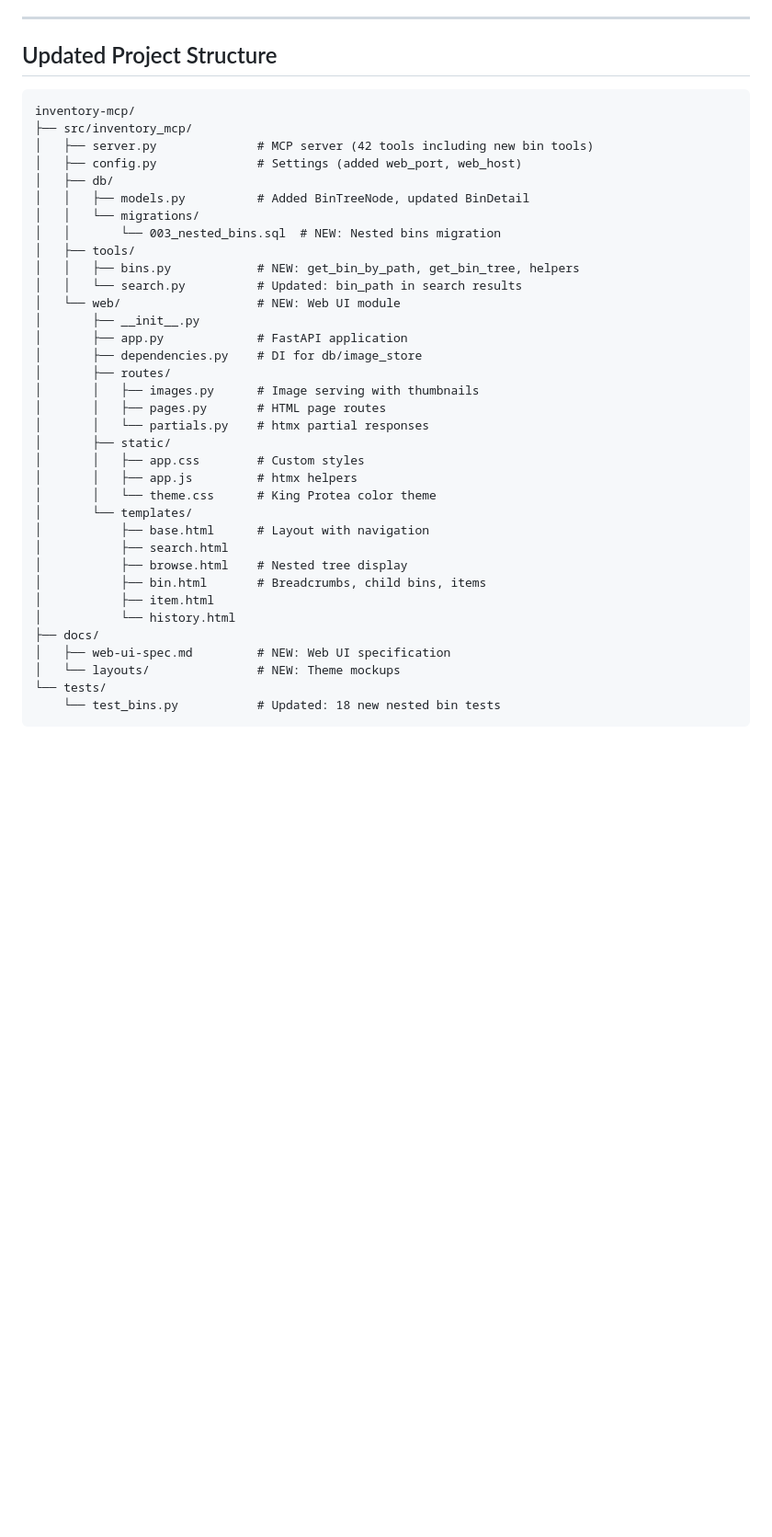
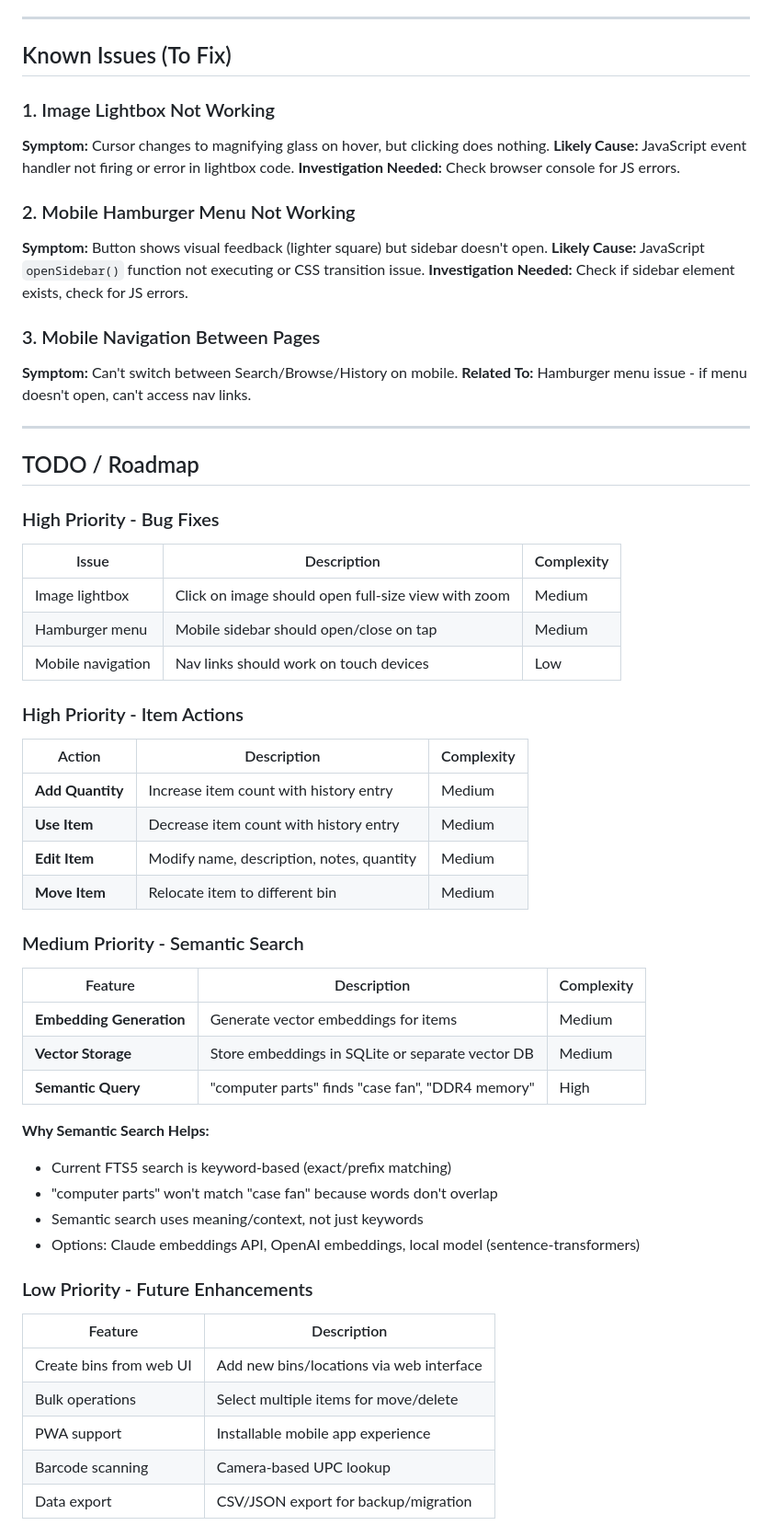
Before and after one commit to rmaxseiner/protea, a Markdown page: docs/status/01_14_2026.md, the part around one of its changes. Shown at 92% size. Drawn GitHub-style; blank space fills up the shorter version.

````diff
--- a/docs/status/01_14_2026.md
+++ b/docs/status/01_14_2026.md
@@ -66,41 +81,60 @@ New tests added:
 
 ---
 
-## Updated Project Structure
+## Known Issues (To Fix)
 
-```
-inventory-mcp/
-├── src/inventory_mcp/
-│   ├── server.py              # MCP server (42 tools including new bin tools)
-│   ├── config.py              # Settings (added web_port, web_host)
-│   ├── db/
-│   │   ├── models.py          # Added BinTreeNode, updated BinDetail
-│   │   └── migrations/
-│   │       └── 003_nested_bins.sql  # NEW: Nested bins migration
-│   ├── tools/
-│   │   ├── bins.py            # NEW: get_bin_by_path, get_bin_tree, helpers
-│   │   └── search.py          # Updated: bin_path in search results
-│   └── web/                   # NEW: Web UI module
-│       ├── __init__.py
-│       ├── app.py             # FastAPI application
-│       ├── dependencies.py    # DI for db/image_store
-│       ├── routes/
-│       │   ├── images.py      # Image serving with thumbnails
-│       │   ├── pages.py       # HTML page routes
-│       │   └── partials.py    # htmx partial responses
-│       ├── static/
-│       │   ├── app.css        # Custom styles
-│       │   ├── app.js         # htmx helpers
-│       │   └── theme.css      # King Protea color theme
-│       └── templates/
-│           ├── base.html      # Layout with navigation
-│           ├── search.html
-│           ├── browse.html    # Nested tree display
-│           ├── bin.html       # Breadcrumbs, child bins, items
-│           ├── item.html
-│           └── history.html
-├── docs/
-│   ├── web-ui-spec.md         # NEW: Web UI specification
-│   └── layouts/               # NEW: Theme mockups
-└── tests/
-    └── test_bins.py           # Updated: 18 new nested bin tests
+### 1. Image Lightbox Not Working
+**Symptom:** Cursor changes to magnifying glass on hover, but clicking does nothing.
+**Likely Cause:** JavaScript event handler not firing or error in lightbox code.
+**Investigation Needed:** Check browser console for JS errors.
+
+### 2. Mobile Hamburger Menu Not Working
+**Symptom:** Button shows visual feedback (lighter square) but sidebar doesn't open.
+**Likely Cause:** JavaScript `openSidebar()` function not executing or CSS transition issue.
+**Investigation Needed:** Check if sidebar element exists, check for JS errors.
+
+### 3. Mobile Navigation Between Pages
+**Symptom:** Can't switch between Search/Browse/History on mobile.
+**Related To:** Hamburger menu issue - if menu doesn't open, can't access nav links.
+
+---
+
+## TODO / Roadmap
+
+### High Priority - Bug Fixes
+| Issue | Description | Complexity |
+|-------|-------------|------------|
+| Image lightbox | Click on image should open full-size view with zoom | Medium |
+| Hamburger menu | Mobile sidebar should open/close on tap | Medium |
+| Mobile navigation | Nav links should work on touch devices | Low |
+
+### High Priority - Item Actions
+| Action | Description | Complexity |
+|--------|-------------|------------|
+| **Add Quantity** | Increase item count with history entry | Medium |
+| **Use Item** | Decrease item count with history entry | Medium |
+| **Edit Item** | Modify name, description, notes, quantity | Medium |
+| **Move Item** | Relocate item to different bin | Medium |
+
+### Medium Priority - Semantic Search
+| Feature | Description | Complexity |
+|---------|-------------|------------|
+| **Embedding Generation** | Generate vector embeddings for items | Medium |
+| **Vector Storage** | Store embeddings in SQLite or separate vector DB | Medium |
+| **Semantic Query** | "computer parts" finds "case fan", "DDR4 memory" | High |
+
+**Why Semantic Search Helps:**
+- Current FTS5 search is keyword-based (exact/prefix matching)
+- "computer parts" won't match "case fan" because words don't overlap
+- Semantic search uses meaning/context, not just keywords
+- Options: Claude embeddings API, OpenAI embeddings, local model (sentence-transformers)
+
+### Low Priority - Future Enhancements
+| Feature | Description |
+|---------|-------------|
+| Create bins from web UI | Add new bins/locations via web interface |
+| Bulk operations | Select multiple items for move/delete |
+| PWA support | Installable mobile app experience |
+| Barcode scanning | Camera-based UPC lookup |
+| Data export | CSV/JSON export for backup/migration |
+
````
Also changed, not shown: other parts of docs/status/01_14_2026.md (+119 -157 lines).
